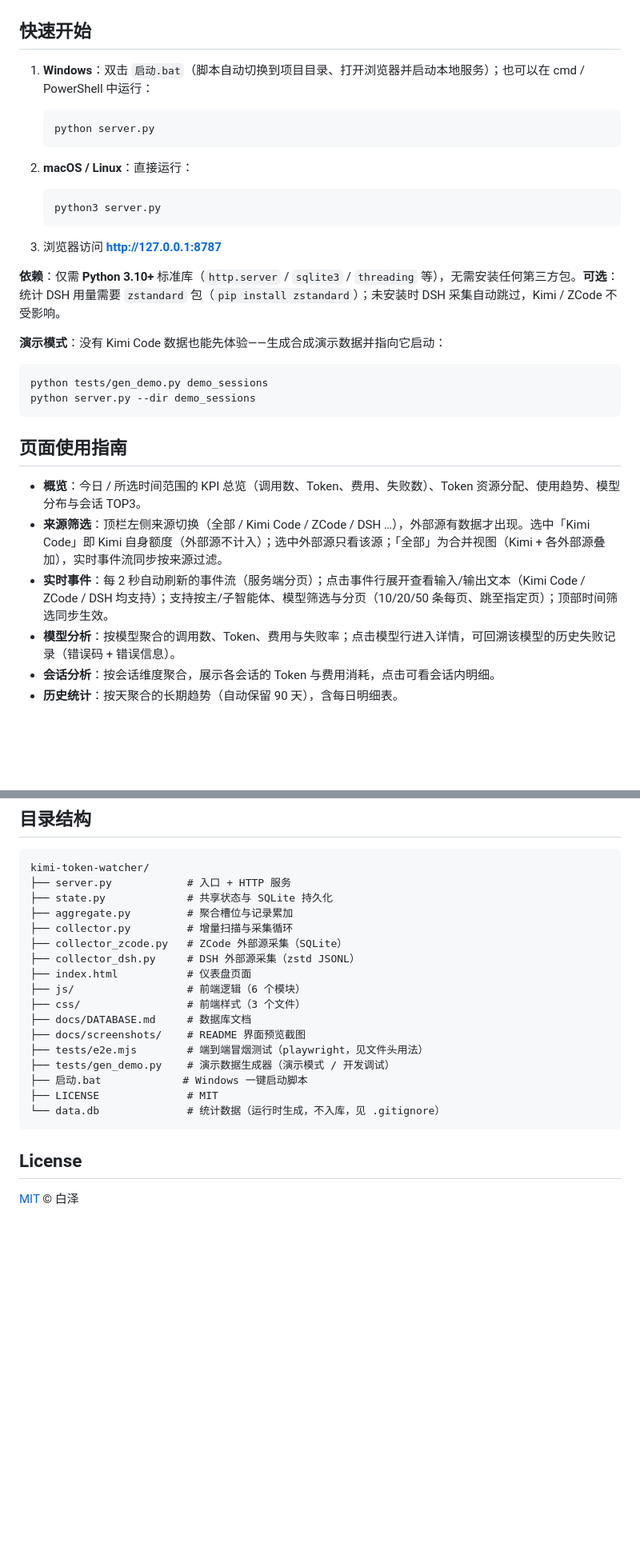
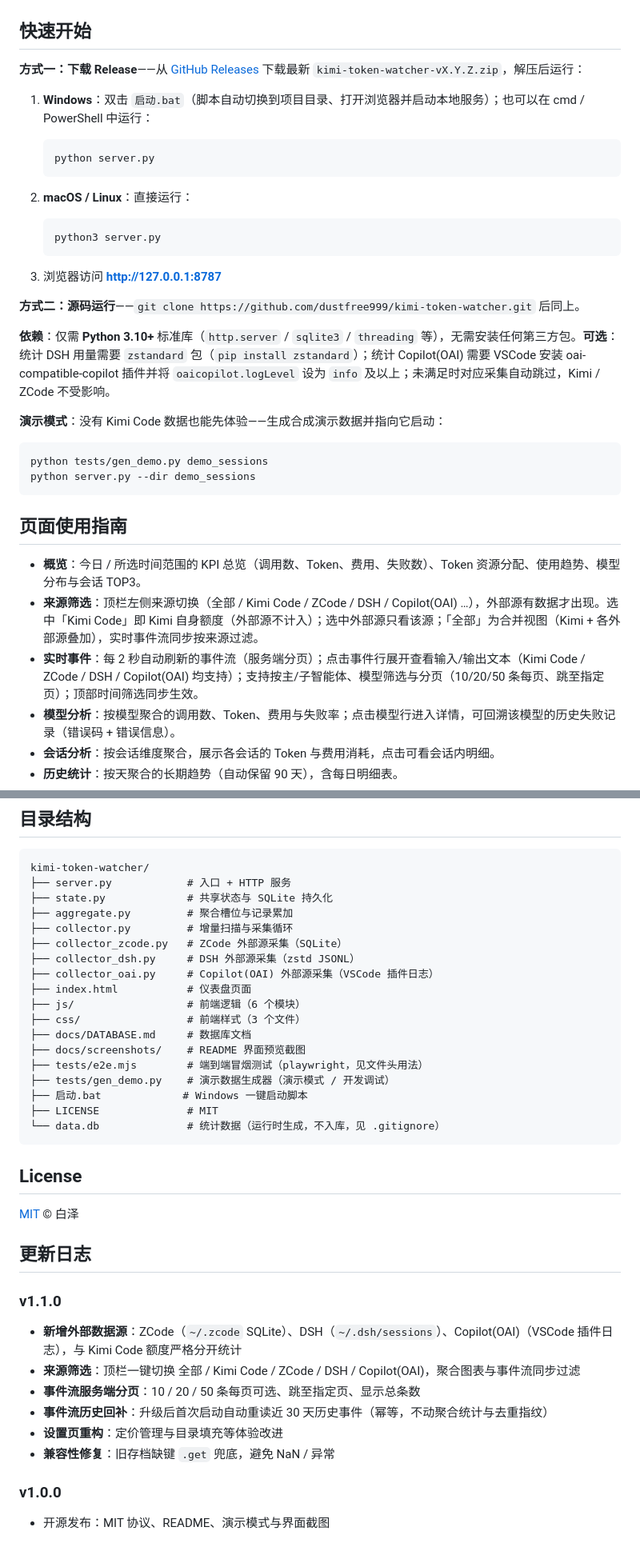
Before and after one commit to dustfree999/kimi-token-watcher, a Markdown page: README.md, 2 parts joined by grey strips. Shown at 80% size. Rendered like a GitHub page; blank space fills up the shorter version.

Commit message:
README 补充 Copilot(OAI) 采集说明、Release 下载入口与更新日志

```diff
--- a/README.md
+++ b/README.md
@@ -30,6 +30,8 @@ Kimi Code CLI 的本地 Token 用量监控面板。Python 后台扫描 `~/.kimi-
 | ![历史统计页](docs/screenshots/history.png) | 历史统计：按天 / 按小时的长期趋势 |
 
 ## 快速开始
+
+**方式一：下载 Release**——从 [GitHub Releases](https://github.com/dustfree999/kimi-token-watcher/releases) 下载最新 `kimi-token-watcher-vX.Y.Z.zip`，解压后运行：
 
 1. **Windows**：双击 `启动.bat`（脚本自动切换到项目目录、打开浏览器并启动本地服务）；也可以在 cmd / PowerShell 中运行：
 
@@ -45,7 +47,9 @@ Kimi Code CLI 的本地 Token 用量监控面板。Python 后台扫描 `~/.kimi-
 
 3. 浏览器访问 **http://127.0.0.1:8787**
 
-**依赖**：仅需 **Python 3.10+** 标准库（`http.server` / `sqlite3` / `threading` 等），无需安装任何第三方包。**可选**：统计 DSH 用量需要 `zstandard` 包（`pip install zstandard`）；未安装时 DSH 采集自动跳过，Kimi / ZCode 不受影响。
+**方式二：源码运行**——`git clone https://github.com/dustfree999/kimi-token-watcher.git` 后同上。
+
+**依赖**：仅需 **Python 3.10+** 标准库（`http.server` / `sqlite3` / `threading` 等），无需安装任何第三方包。**可选**：统计 DSH 用量需要 `zstandard` 包（`pip install zstandard`）；统计 Copilot(OAI) 需要 VSCode 安装 oai-compatible-copilot 插件并将 `oaicopilot.logLevel` 设为 `info` 及以上；未满足时对应采集自动跳过，Kimi / ZCode 不受影响。
 
 **演示模式**：没有 Kimi Code 数据也能先体验——生成合成演示数据并指向它启动：
 
@@ -57,8 +61,8 @@ python server.py --dir demo_sessions
 ## 页面使用指南
 
 - **概览**：今日 / 所选时间范围的 KPI 总览（调用数、Token、费用、失败数）、Token 资源分配、使用趋势、模型分布与会话 TOP3。
-- **来源筛选**：顶栏左侧来源切换（全部 / Kimi Code / ZCode / DSH …），外部源有数据才出现。选中「Kimi Code」即 Kimi 自身额度（外部源不计入）；选中外部源只看该源；「全部」为合并视图（Kimi + 各外部源叠加），实时事件流同步按来源过滤。
-- **实时事件**：每 2 秒自动刷新的事件流（服务端分页）；点击事件行展开查看输入/输出文本（Kimi Code / ZCode / DSH 均支持）；支持按主/子智能体、模型筛选与分页（10/20/50 条每页、跳至指定页）；顶部时间筛选同步生效。
+- **来源筛选**：顶栏左侧来源切换（全部 / Kimi Code / ZCode / DSH / Copilot(OAI) …），外部源有数据才出现。选中「Kimi Code」即 Kimi 自身额度（外部源不计入）；选中外部源只看该源；「全部」为合并视图（Kimi + 各外部源叠加），实时事件流同步按来源过滤。
+- **实时事件**：每 2 秒自动刷新的事件流（服务端分页）；点击事件行展开查看输入/输出文本（Kimi Code / ZCode / DSH / Copilot(OAI) 均支持）；支持按主/子智能体、模型筛选与分页（10/20/50 条每页、跳至指定页）；顶部时间筛选同步生效。
 - **模型分析**：按模型聚合的调用数、Token、费用与失败率；点击模型行进入详情，可回溯该模型的历史失败记录（错误码 + 错误信息）。
 - **会话分析**：按会话维度聚合，展示各会话的 Token 与费用消耗，点击可看会话内明细。
 - **历史统计**：按天聚合的长期趋势（自动保留 90 天），含每日明细表。
@@ -150,6 +156,7 @@ kimi-token-watcher/
 ├── collector.py         # 增量扫描与采集循环
 ├── collector_zcode.py   # ZCode 外部源采集（SQLite）
 ├── collector_dsh.py     # DSH 外部源采集（zstd JSONL）
+├── collector_oai.py     # Copilot(OAI) 外部源采集（VSCode 插件日志）
 ├── index.html           # 仪表盘页面
 ├── js/                  # 前端逻辑（6 个模块）
 ├── css/                 # 前端样式（3 个文件）
@@ -165,3 +172,18 @@ kimi-token-watcher/
 ## License
 
 [MIT](LICENSE) © 白泽
+
+## 更新日志
+
+### v1.1.0
+
+- **新增外部数据源**：ZCode（`~/.zcode` SQLite）、DSH（`~/.dsh/sessions`）、Copilot(OAI)（VSCode 插件日志），与 Kimi Code 额度严格分开统计
+- **来源筛选**：顶栏一键切换 全部 / Kimi Code / ZCode / DSH / Copilot(OAI)，聚合图表与事件流同步过滤
+- **事件流服务端分页**：10 / 20 / 50 条每页可选、跳至指定页、显示总条数
+- **事件流历史回补**：升级后首次启动自动重读近 30 天历史事件（幂等，不动聚合统计与去重指纹）
+- **设置页重构**：定价管理与目录填充等体验改进
+- **兼容性修复**：旧存档缺键 `.get` 兜底，避免 NaN / 异常
+
+### v1.0.0
+
+- 开源发布：MIT 协议、README、演示模式与界面截图
```
Also changed, not shown: other parts of README.md (+4 -2 lines).
